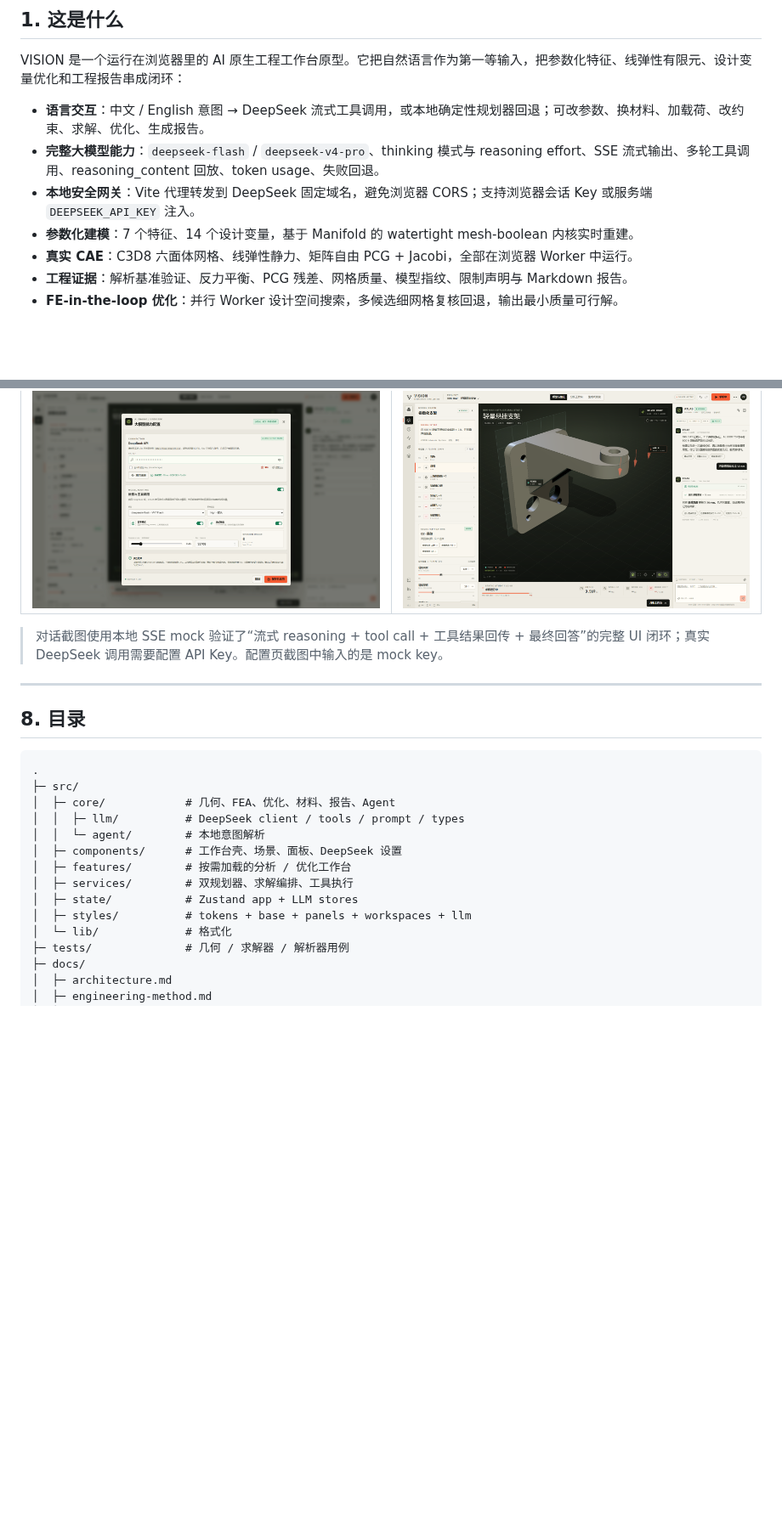
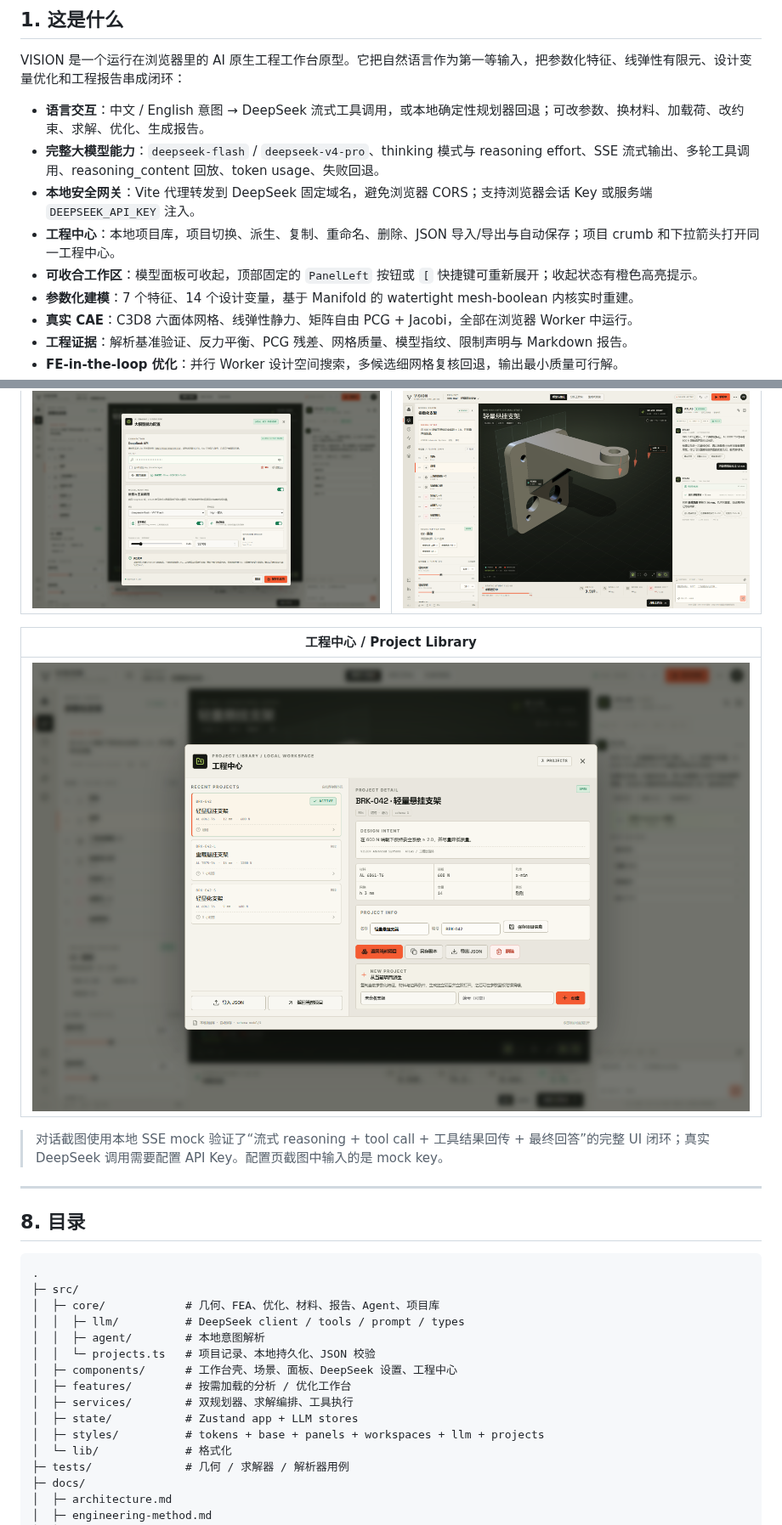
Before and after one commit to SiebenA1/Vision, a Markdown page: README.md, 2 parts joined by grey strips. Shown at 85% size. GitHub-like rendering; pictures changed too: docs/assets/project-center.png (added); blank space fills up the shorter version.

Commit message:
fix: restore model panel entry and add project center

````diff
--- a/README.md
+++ b/README.md
@@ -17,6 +17,8 @@ VISION 是一个运行在浏览器里的 AI 原生工程工作台原型。它把
 - **语言交互**：中文 / English 意图 → DeepSeek 流式工具调用，或本地确定性规划器回退；可改参数、换材料、加载荷、改约束、求解、优化、生成报告。
 - **完整大模型能力**：`deepseek-flash` / `deepseek-v4-pro`、thinking 模式与 reasoning effort、SSE 流式输出、多轮工具调用、reasoning_content 回放、token usage、失败回退。
 - **本地安全网关**：Vite 代理转发到 DeepSeek 固定域名，避免浏览器 CORS；支持浏览器会话 Key 或服务端 `DEEPSEEK_API_KEY` 注入。
+- **工程中心**：本地项目库，项目切换、派生、复制、重命名、删除、JSON 导入/导出与自动保存；项目 crumb 和下拉箭头打开同一工程中心。
+- **可收合工作区**：模型面板可收起，顶部固定的 `PanelLeft` 按钮或 `[` 快捷键可重新展开；收起状态有橙色高亮提示。
 - **参数化建模**：7 个特征、14 个设计变量，基于 Manifold 的 watertight mesh-boolean 内核实时重建。
 - **真实 CAE**：C3D8 六面体网格、线弹性静力、矩阵自由 PCG + Jacobi，全部在浏览器 Worker 中运行。
 - **工程证据**：解析基准验证、反力平衡、PCG 残差、网格质量、模型指纹、限制声明与 Markdown 报告。
@@ -296,6 +298,10 @@ dist/assets/manifold-*.wasm
 |---|---|
 | ![DeepSeek 设置](docs/assets/deepseek-settings.png) | ![DeepSeek 对话](docs/assets/deepseek-chat.png) |
 
+| 工程中心 / Project Library |
+|---|
+| ![工程中心](docs/assets/project-center.png) |
+
 > 对话截图使用本地 SSE mock 验证了“流式 reasoning + tool call + 工具结果回传 + 最终回答”的完整 UI 闭环；真实 DeepSeek 调用需要配置 API Key。配置页截图中输入的是 mock key。
 
 ---
@@ -305,14 +311,15 @@ dist/assets/manifold-*.wasm
 ```text
 .
 ├─ src/
-│  ├─ core/            # 几何、FEA、优化、材料、报告、Agent
+│  ├─ core/            # 几何、FEA、优化、材料、报告、Agent、项目库
 │  │  ├─ llm/          # DeepSeek client / tools / prompt / types
-│  │  └─ agent/        # 本地意图解析
-│  ├─ components/      # 工作台壳、场景、面板、DeepSeek 设置
+│  │  ├─ agent/        # 本地意图解析
+│  │  └─ projects.ts   # 项目记录、本地持久化、JSON 校验
+│  ├─ components/      # 工作台壳、场景、面板、DeepSeek 设置、工程中心
 │  ├─ features/        # 按需加载的分析 / 优化工作台
 │  ├─ services/        # 双规划器、求解编排、工具执行
 │  ├─ state/           # Zustand app + LLM stores
-│  ├─ styles/          # tokens + base + panels + workspaces + llm
+│  ├─ styles/          # tokens + base + panels + workspaces + llm + projects
 │  └─ lib/             # 格式化
 ├─ tests/              # 几何 / 求解器 / 解析器用例
 ├─ docs/
````
Also changed, not shown: other parts of README.md (+1 -1 lines), docs/architecture.md (+20 -0 lines), 13 other files.
